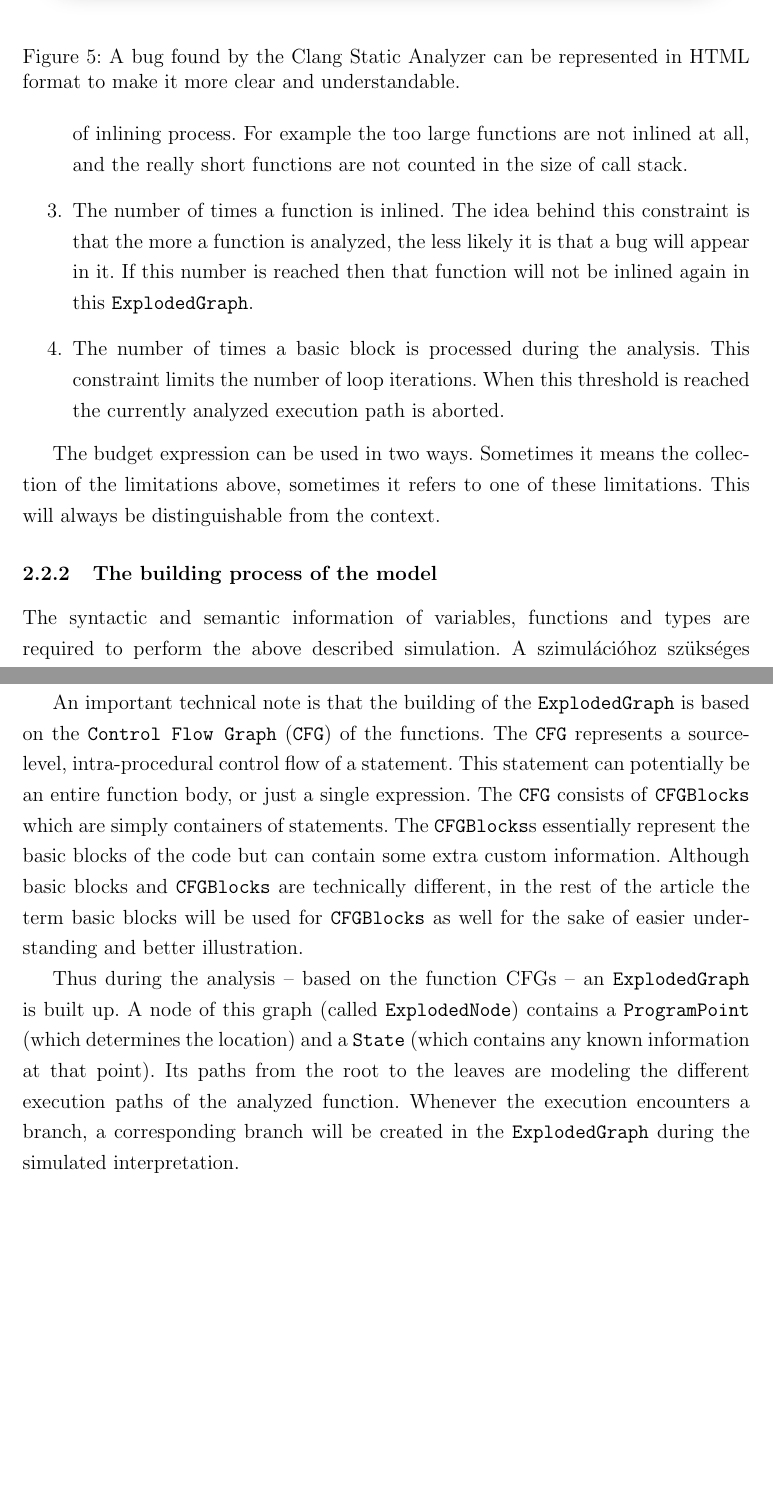
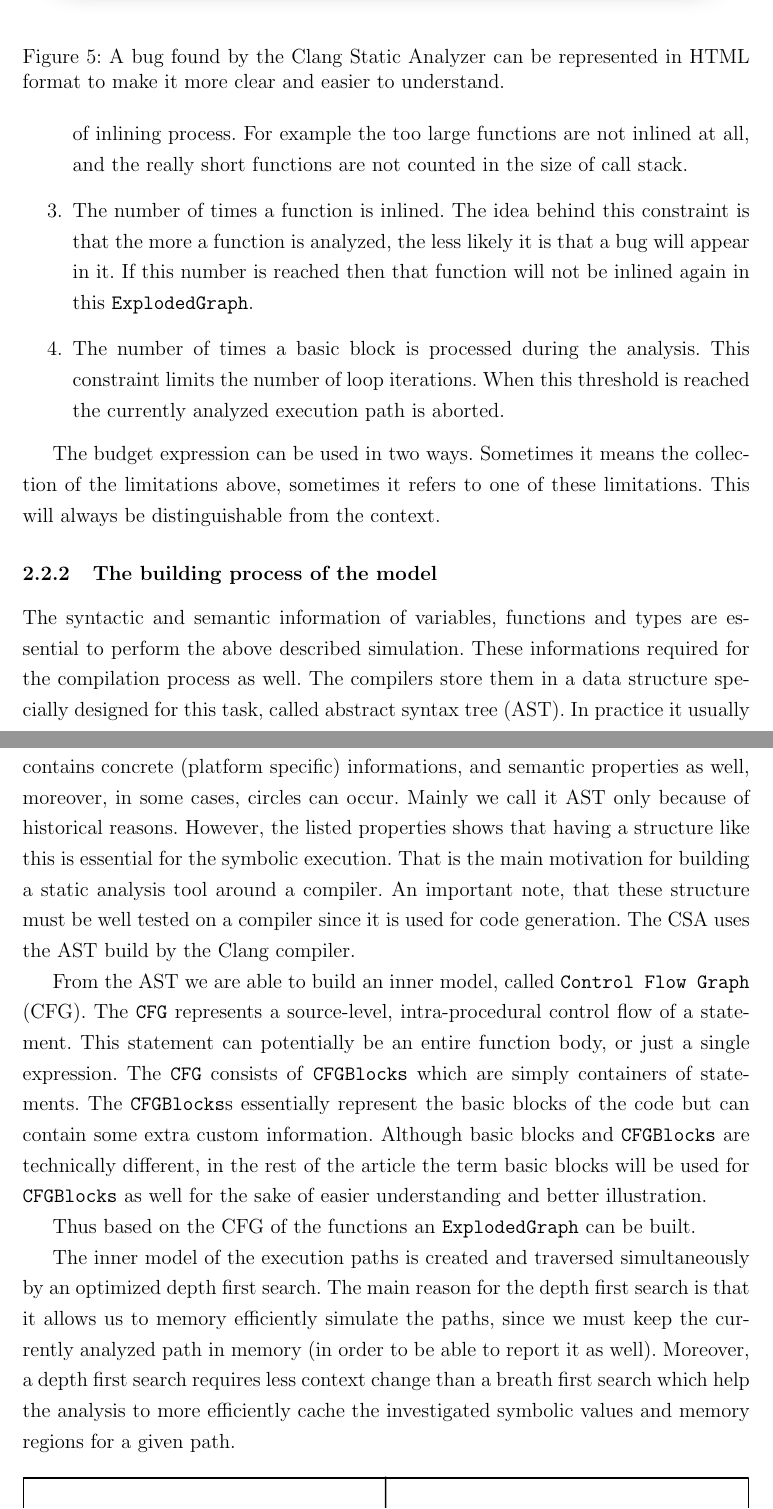
Before and after one commit to szepet/tdk_loop_modeling, a LaTeX paper (tdk_loop_modelling.tex, which reads tex/csa.tex): two parts of pages 9 and 11 of 26 before the commit and two parts of pages 9 and 10 of 26 after it, joined at a grey line, cut so that both start at the same text, the shorter picture padded with empty space. Compiled offline with pdfLaTeX.

Commit message:
some nits and placeholders added

```diff
--- a/tex/csa.tex
+++ b/tex/csa.tex
@@ -105,7 +105,8 @@ the problem more easily, even spending less time on fixing the bug.
 \begin{figure}[h]
 	\centering
 	\includegraphics[width=1\textwidth]{img/view}
-	\caption{A bug found by the Clang Static Analyzer can be represented in HTML format to make it more clear and understandable.}
+	\caption{A bug found by the Clang Static Analyzer can be represented in
+	HTML format to make it more clear and easier to understand.}
 	\label{fig:hibak_megjelenitese}
 \end{figure}
 
@@ -154,5 +172,14 @@ limitations. This will always be distinguishable from the context.
 
 \subsubsection{The building process of the model}
 The syntactic and semantic information of variables, functions and types
-are required to perform the above described simulation.
-A szimulációhoz szükséges a különböző változók, függvények, típusok
+are essential to perform the above described simulation. These informations
+required for the compilation process as well. The compilers store them in a
+data structure specially designed for this task, called abstract syntax tree
+(AST). In practice it usually contains concrete (platform specific)
+informations, and semantic properties as well, moreover, in some cases, circles
+can occur. Mainly we call it AST only because of historical reasons.
+However, the listed properties shows that having a structure like this is
+essential for the symbolic execution. That is the main motivation for building
+a static analysis tool around a compiler. An important note, that these
+structure must be well tested on a compiler since it is used for code
+generation. The CSA uses the AST build by the Clang compiler.
@@ -177 +186,11 @@ szintaxisfát használja.
 
+From the AST we are able to build an inner model, called \texttt{Control Flow
+Graph} (CFG). The \texttt{CFG} represents a source-level, intra-procedural
+control flow of a statement. This statement can potentially be an entire
+function body, or just a single expression. The \texttt{CFG} consists of
+\texttt{CFGBlocks} which are simply containers of statements. The
+\texttt{CFGBlocks}s essentially represent the basic blocks of the code but can
+contain some extra custom information.
+Although basic blocks and \texttt{CFGBlocks} are technically different, in the
+rest of the article the term basic blocks will be used for \texttt{CFGBlocks}
+as well for the sake of easier understanding and better illustration.
@@ -181 +197,10 @@ létrejövő Exploded Graphot.
 
+Thus based on the CFG of the functions an \texttt{ExplodedGraph} can be built.
+
+The inner model of the execution paths is created and traversed simultaneously
+by an optimized depth first search. The main reason for the depth first search
+is that it allows us to memory efficiently simulate the paths, since we must
+keep the currently analyzed path in memory (in order to be able to report it as
+well). Moreover, a depth first search requires less context change than a
+breath first search which help the analysis to more efficiently cache the
+investigated symbolic values and memory regions for a given path.
@@ -204,24 +217,3 @@ elemzést.
 Moreover, in order to use less memory during the analysis, the CSA clears the ExplodedNodes which are unnecessarily kept in the memory. This mainly means, the nodes that are created to help the analysis but not representing concrete state changes in the actual running of the program.
 
 %%%%
-An important technical note is that the building
-of the \texttt{ExplodedGraph} is based on the \texttt{Control Flow Graph}
-(\texttt{CFG}) of the functions. The \texttt{CFG} represents a source-level,
-intra-procedural control flow of a
-statement. This statement can potentially be an entire function body, or just a
-single expression. The \texttt{CFG} consists of \texttt{CFGBlocks} which are
-simply containers of statements. The \texttt{CFGBlocks}s essentially represent
-the basic blocks of the code but can contain some extra custom information.
-Although basic blocks and \texttt{CFGBlocks} are technically different, in the
-rest of the article the term basic blocks will be used for \texttt{CFGBlocks}
-as well for the sake of easier understanding and better illustration.
-
-Thus during the analysis -- based on the function CFGs -- an
-\texttt{ExplodedGraph} is built up. A
-node of this graph (called \texttt{ExplodedNode}) contains a
-\texttt{ProgramPoint} (which determines the location) and a \texttt{State}
-(which contains any known information at that point). Its paths from the root
-to the leaves are modeling the different execution paths of the analyzed
-function. Whenever the execution encounters a branch, a corresponding branch
-will be created in the \texttt{ExplodedGraph} during the simulated
-interpretation.
```
Also changed, not shown: tex/motivation.tex (+16 -0 lines), tex/solution.tex (+32 -0 lines), tdk_loop_modelling.pdf, tex/csa.tex (58 more changed lines).
